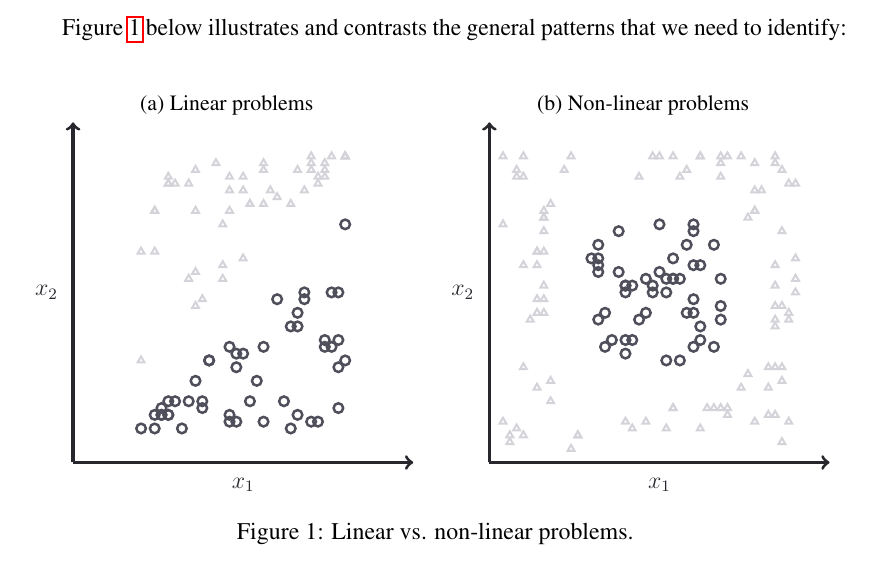
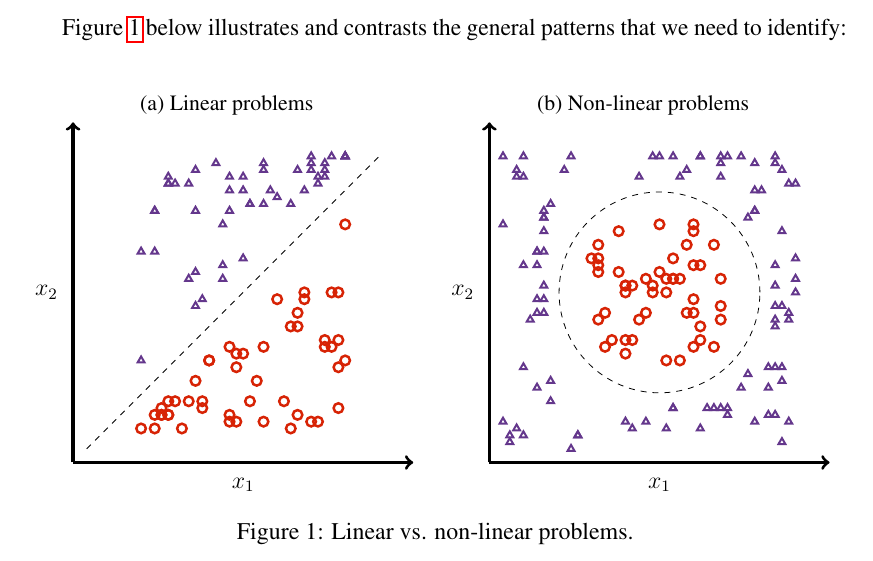
Before and after one commit to cedric-uden/Dimensionality-Reduction, a LaTeX document (report/main.tex, which reads report/source/2401-linear_problem.tex): part of page 7 of 36, cut so that both start at the same text. Compiled offline with pdfLaTeX.

Commit message:
reverted colours back to how they got handed in

```diff
--- a/report/source/2401-linear_problem.tex
+++ b/report/source/2401-linear_problem.tex
@@ -1,21 +1,21 @@
 \begin{tikzpicture}[scale=\tikzscale]
 	% AXIS
-	\draw[->,ultra thick,color=pptAccentII]
+	\draw[->,ultra thick]
 		(0,0)--(5,0)
 			node[midway, below,yshift=-1mm]{$x_1$};
 
-	\draw[->,ultra thick,color=pptAccentII]
+	\draw[->,ultra thick]
 		(0,0)--(0,5)
 			node[midway, left, xshift=-1mm]{$x_2$};
 
-	% DIAGONAL LINE
-	% \draw[-, dashed,color=pptAccentII]
-		% (0.2,0.2)--(4.5,4.5)
-				% ;
+	DIAGONAL LINE
+	\draw[-, dashed]
+		(0.2,0.2)--(4.5,4.5)
+				;
 
 	% NODES
 
-	\begin{scope}[color=pptAccentIII,line width=1.25pt]
+	\begin{scope}[color=hkaRed,line width=1.25pt]
 	 	\newcommand{\lowerarray}{%
 	 		{2.3,1.7},{3.3,0.7},{1.2,0.5},{2.7,1.2},{2.4,1.4},{1.8,1.2},{3.4,2.4},{3.2,0.5},{1.3,0.7},{1.2,0.7},{3.7,1.8},{3.5,0.6},{2.4,0.6},{3.3,2},{1.5,0.9},{1.3,0.8},{1.3,0.7},{3.6,0.6},{3.2,2},{3.8,1.7},{1,0.5},{2.8,0.6},{3.9,2.5},{2.6,0.9},{3.7,1.7},{2.3,0.6},{3.9,1.4},{3.8,2.5},{1.4,0.7},{1.7,0.9},{3,2.4},{1.9,0.8},{2,1.5},{2.4,1.6},{1.4,0.9},{1.9,0.9},{2.8,1.7},{1.6,0.5},{3.9,0.8},{3.9,1.8},{2.3,0.7},{2.5,1.6},{1.4,0.7},{4,3.5},{3.1,0.9},{3.4,2.5},{3.3,2.2},{4,1.5},{2,1.5}%
 	 	}
```
Also changed, not shown: report/source/2402-non_linear_problem.tex (+7 -7 lines), report/source/2401-linear_problem.tex (2 more changed lines).
